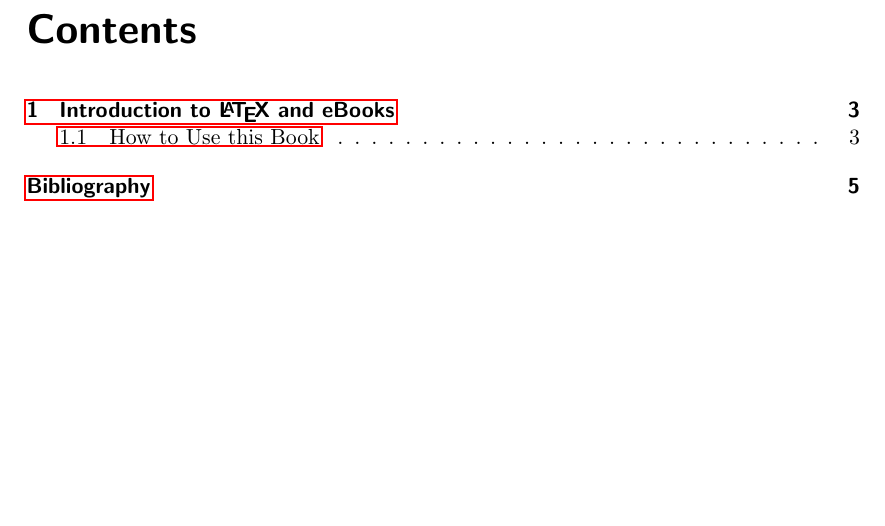
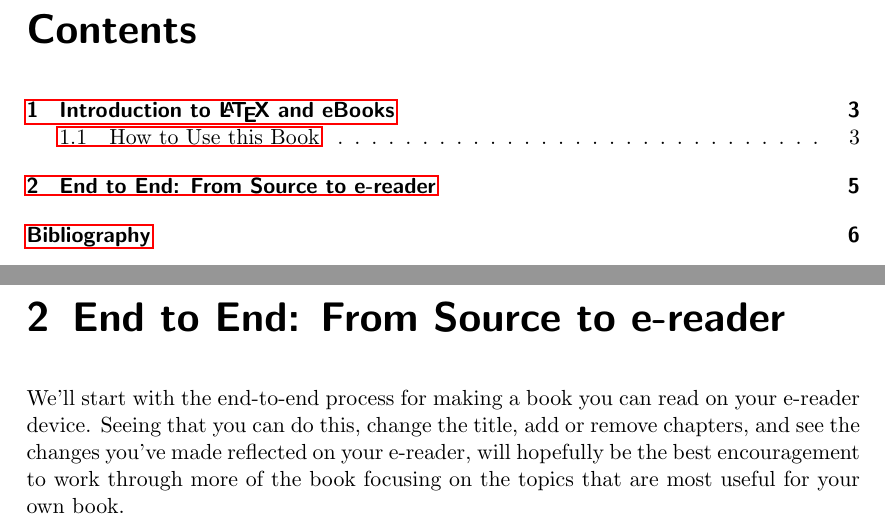
Before and after one commit to dwiddows/ebookbook, a LaTeX thesis (ebookbook.tex, which reads chapters/end_to_end.tex): part of page 2 of 5 before the commit and two parts of pages 2 and 5 of 6 after it, the two joined at a grey line, cut so that both start at the same text, the shorter picture padded with empty space. Compiled offline with pdfLaTeX.

Commit message:
Started end-to-end chapter

```diff
--- /dev/null
+++ b/chapters/end_to_end.tex
@@ -0,0 +1,9 @@
+%% The end to end process: second chapter.
+
+\chapter{End to End: From Source to e-reader}
+
+We'll start with the end-to-end process for making a book you can read
+on your e-reader device. Seeing that you can do this, change the title,
+add or remove chapters, and see the changes you've made reflected on your
+e-reader, will hopefully be the best encouragement to work through more
+of the book focusing on the topics that are most useful for your own book.
```
Also changed, not shown: ebookbook.tex (+1 -0 lines).
